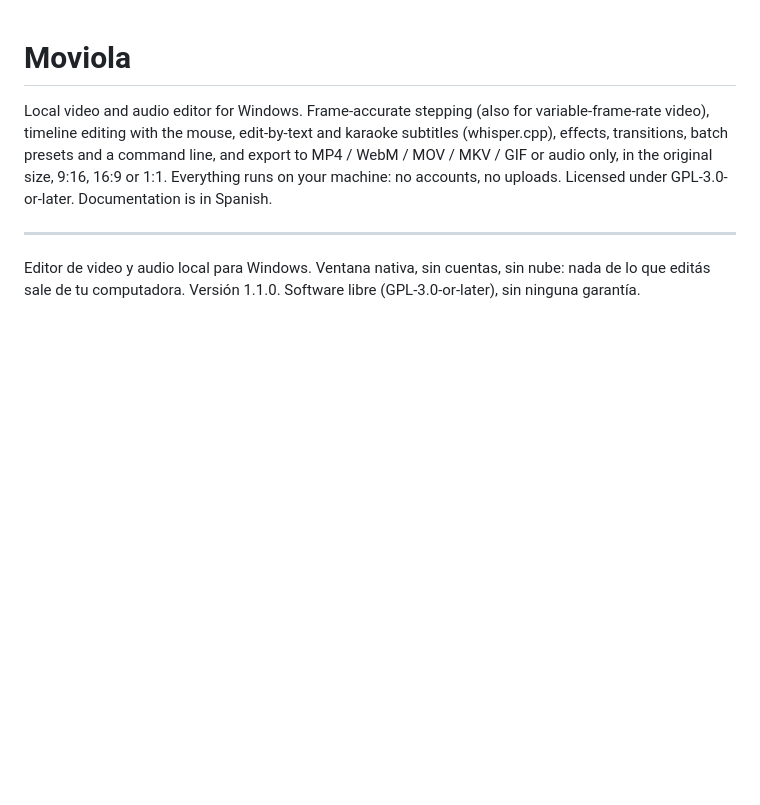
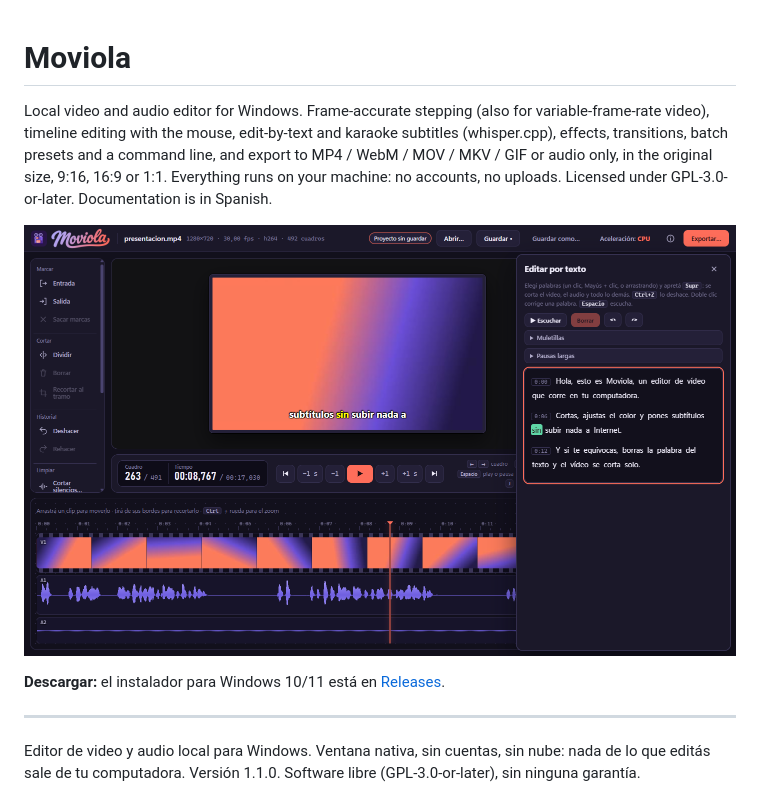
Before and after one commit to diego-bertelli/moviola, a Markdown page: README.md, the part around the change. GitHub-like rendering; pictures changed too: docs/captura.png (added); blank space fills up the shorter version.

```diff
--- a/README.md
+++ b/README.md
@@ -4,6 +4,10 @@ Local video and audio editor for Windows. Frame-accurate stepping (also for vari
 edit-by-text and karaoke subtitles (whisper.cpp), effects, transitions, batch presets and a command line, and export to MP4 / WebM / MOV /
 MKV / GIF or audio only, in the original size, 9:16, 16:9 or 1:1. Everything runs on your machine: no accounts, no uploads.
 Licensed under GPL-3.0-or-later. Documentation is in Spanish.
+
+![Moviola: visor con subtítulos karaoke, panel «Editar por texto» y línea de tiempo con video, voz y música](docs/captura.png)
+
+**Descargar:** el instalador para Windows 10/11 está en [Releases](../../releases/latest).
 
 ---
 
```
Also changed, not shown: CHANGELOG.md (+2 -0 lines), 2 other files.
